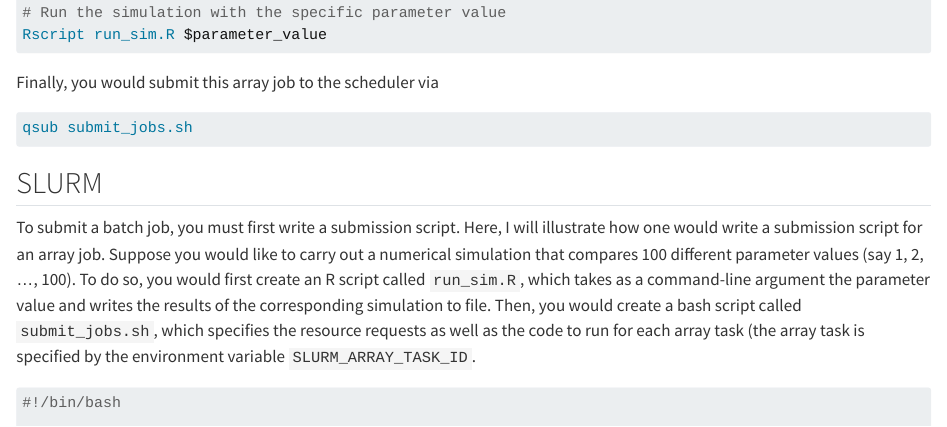
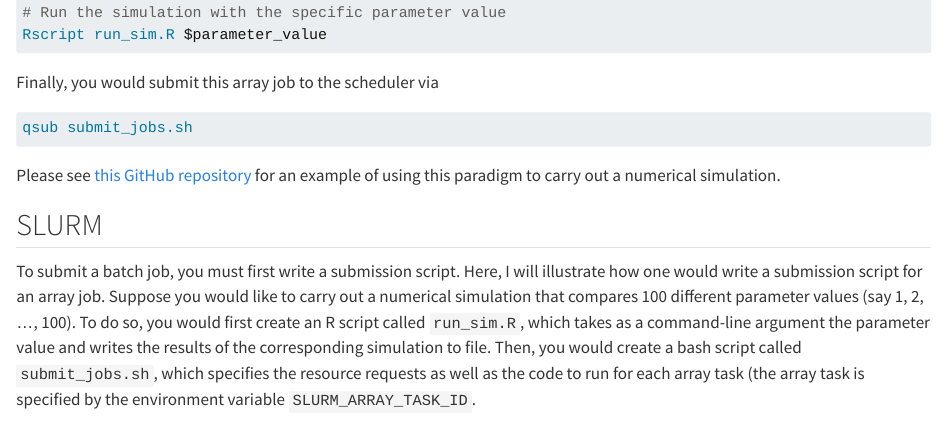
Before and after one commit to ekatsevi/statistical-computing, a Quarto document (hpc-basics.qmd): the page in a window 1100 px wide, from 5960 px down. Rendered offline with R 4.5, knitr and Pandoc in place of Quarto, with nearby package versions.

Commit message:
Added link to hpc-sample repo

````diff
--- a/hpc-basics.qmd
+++ b/hpc-basics.qmd
@@ -163,6 +163,8 @@ Finally, you would submit this array job to the scheduler via
 qsub submit_jobs.sh
 ```
 
+Please see [this GitHub repository](https://github.com/Katsevich-Teaching/hpc-sample/) for an example of using this paradigm to carry out a numerical simulation.
+
 ## SLURM
 
 To submit a batch job, you must first write a submission script. Here, I will illustrate how one would write a submission script for an array job. Suppose you would like to carry out a numerical simulation that compares 100 different parameter values (say 1, 2, ..., 100). To do so, you would first create an R script called `run_sim.R`, which takes as a command-line argument the parameter value and writes the results of the corresponding simulation to file. Then, you would create a bash script called `submit_jobs.sh`, which specifies the resource requests as well as the code to run for each array task (the array task is specified by the environment variable `SLURM_ARRAY_TASK_ID`.
````
Also changed, not shown: docs/search.json, 1 other file.
